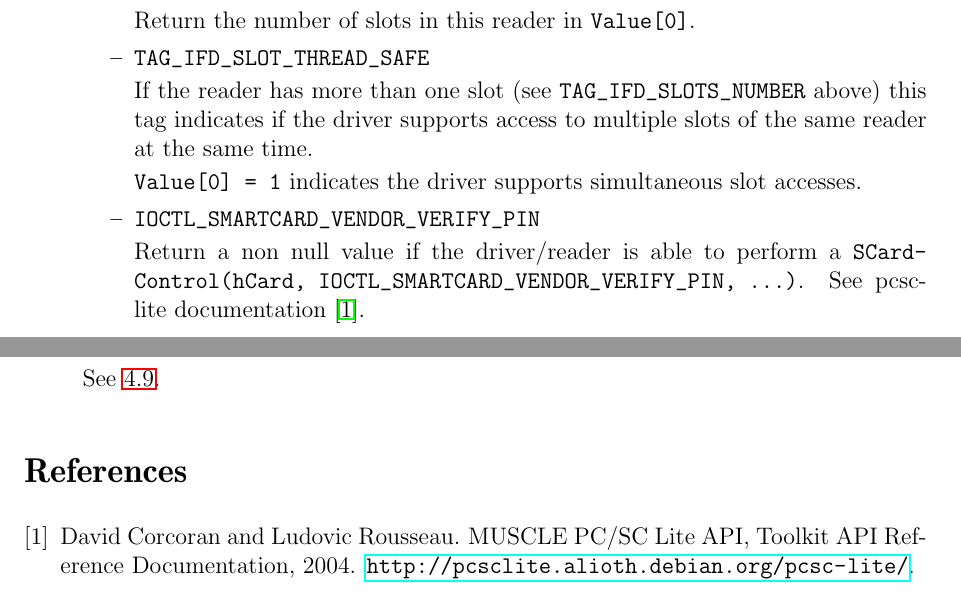
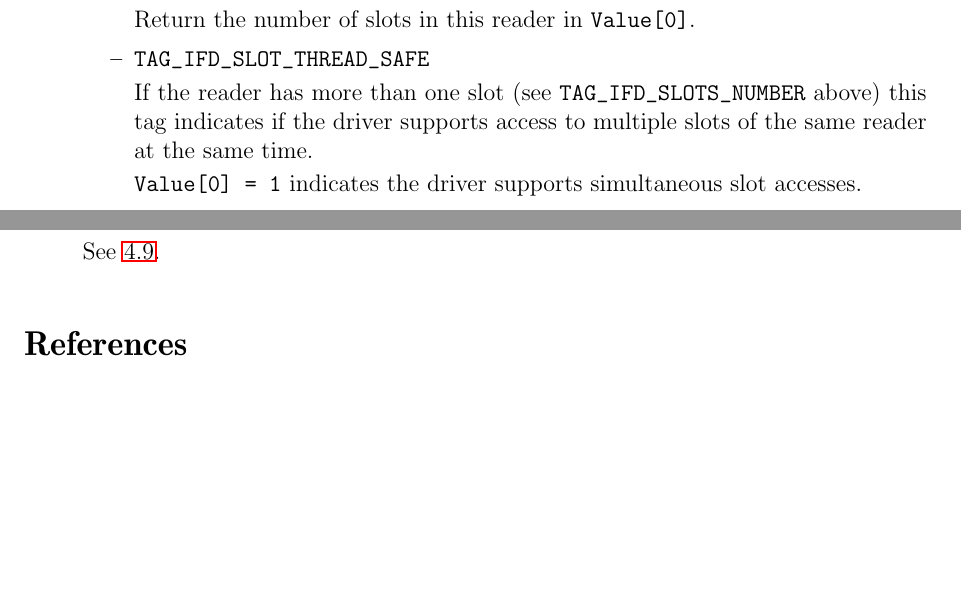
Before and after one commit to imrehg/pcsc-lite-clone, a LaTeX paper (PCSC/doc/ifdhandler-3.tex): two parts of pages 11 and 21 of 21, joined at a grey line, cut so that both start at the same text, the shorter picture padded with empty space. Compiled offline with LaTeX, dvips and Ghostscript.

Commit message:
IOCTL_SMARTCARD_VENDOR_VERIFY_PIN is deprecated. Use CM_IOCTL_GET_FEATURE_REQUEST instead
git-svn-id: svn://svn.debian.org/svn/pcsclite/trunk@2286 0ce88b0d-b2fd-0310-8134-9614164e65ea

```diff
--- a/PCSC/doc/ifdhandler-3.tex
+++ b/PCSC/doc/ifdhandler-3.tex
@@ -610,12 +610,6 @@ supports access to multiple slots of the same reader at the same time.
 \texttt{Value[0] = 1} indicates the driver supports simultaneous slot
 accesses.
 
-\item \texttt{IOCTL\_SMARTCARD\_VENDOR\_VERIFY\_PIN}
-
-Return a non null value if the driver/reader is able to perform a
-\texttt{SCardControl(hCard, IOCTL\_SMARTCARD\_VENDOR\_VERIFY\_PIN,
-...)}. See pcsc-lite documentation~\cite{pcsclite}.
-
 \end{itemize}
 
 \item \texttt{Length} - the length of the returned data
```
